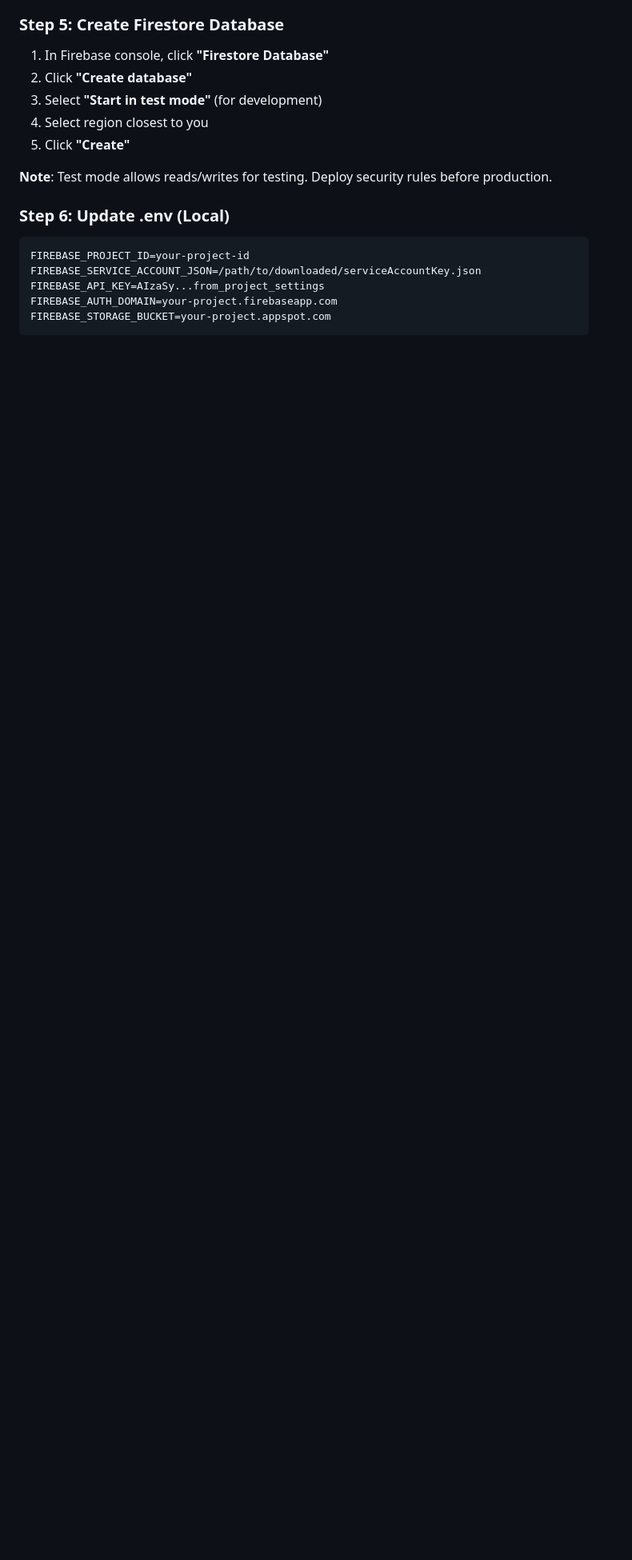
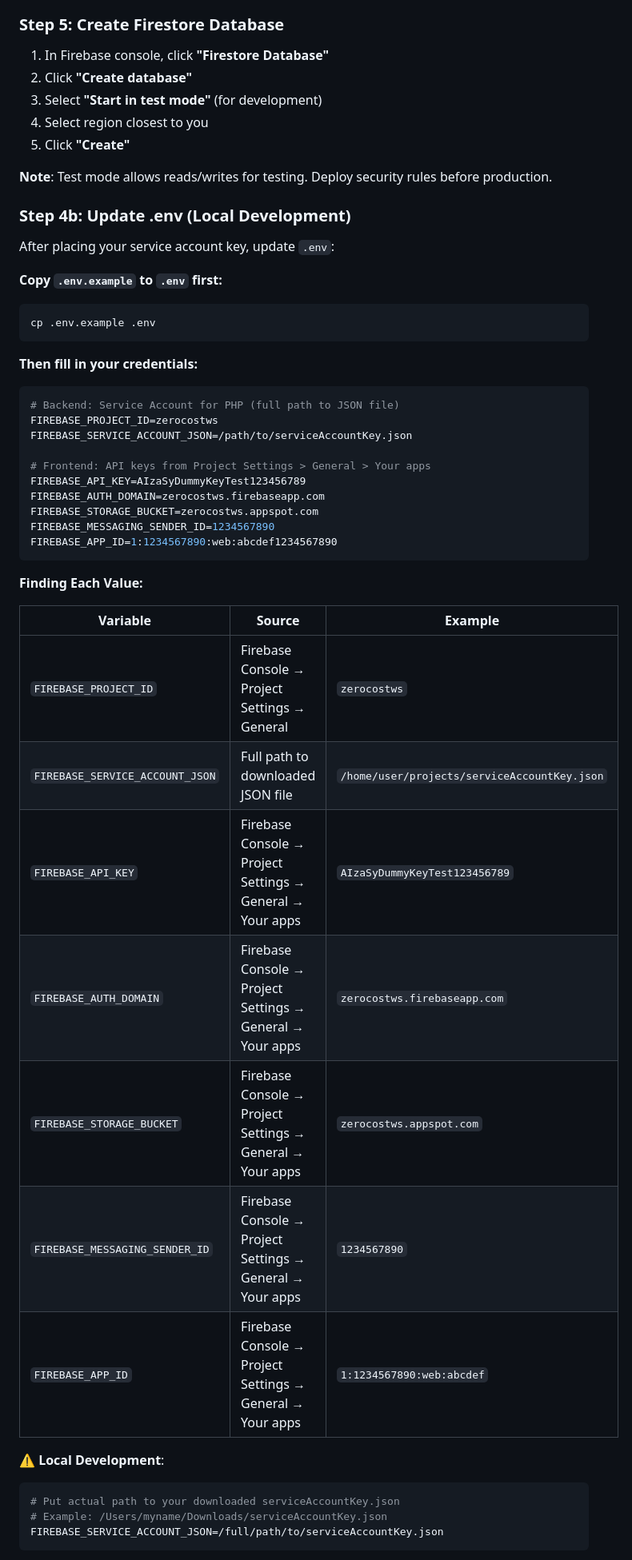
Before and after one commit to phaxes/KI_Plan_Prototype_ZeroWebSite, a Markdown page: docs/CREDENTIALS_SETUP.md, the part around one of its changes. Shown at 80% size. GitHub-like rendering; blank space fills up the shorter version.

````diff
--- a/docs/CREDENTIALS_SETUP.md
+++ b/docs/CREDENTIALS_SETUP.md
@@ -74,12 +128,46 @@ For frontend Firebase JavaScript SDK:
 
 **Note**: Test mode allows reads/writes for testing. Deploy security rules before production.
 
-### Step 6: Update .env (Local)
+### Step 4b: Update .env (Local Development)
+
+After placing your service account key, update `.env`:
+
+**Copy `.env.example` to `.env` first:**
+```bash
+cp .env.example .env
+```
+
+**Then fill in your credentials:**
 
 ```bash
-FIREBASE_PROJECT_ID=your-project-id
-FIREBASE_SERVICE_ACCOUNT_JSON=/path/to/downloaded/serviceAccountKey.json
-FIREBASE_API_KEY=AIzaSy...from_project_settings
-FIREBASE_AUTH_DOMAIN=your-project.firebaseapp.com
-FIREBASE_STORAGE_BUCKET=your-project.appspot.com
+# Backend: Service Account for PHP (full path to JSON file)
+FIREBASE_PROJECT_ID=zerocostws
+FIREBASE_SERVICE_ACCOUNT_JSON=/path/to/serviceAccountKey.json
+
+# Frontend: API keys from Project Settings > General > Your apps
+FIREBASE_API_KEY=AIzaSyDummyKeyTest123456789
+FIREBASE_AUTH_DOMAIN=zerocostws.firebaseapp.com
+FIREBASE_STORAGE_BUCKET=zerocostws.appspot.com
+FIREBASE_MESSAGING_SENDER_ID=1234567890
+FIREBASE_APP_ID=1:1234567890:web:abcdef1234567890
 ```
+
+**Finding Each Value:**
+
+| Variable | Source | Example |
+|----------|--------|---------|
+| `FIREBASE_PROJECT_ID` | Firebase Console → Project Settings → General | `zerocostws` |
+| `FIREBASE_SERVICE_ACCOUNT_JSON` | Full path to downloaded JSON file | `/home/user/projects/serviceAccountKey.json` |
+| `FIREBASE_API_KEY` | Firebase Console → Project Settings → General → Your apps | `AIzaSyDummyKeyTest123456789` |
+| `FIREBASE_AUTH_DOMAIN` | Firebase Console → Project Settings → General → Your apps | `zerocostws.firebaseapp.com` |
+| `FIREBASE_STORAGE_BUCKET` | Firebase Console → Project Settings → General → Your apps | `zerocostws.appspot.com` |
+| `FIREBASE_MESSAGING_SENDER_ID` | Firebase Console → Project Settings → General → Your apps | `1234567890` |
+| `FIREBASE_APP_ID` | Firebase Console → Project Settings → General → Your apps | `1:1234567890:web:abcdef` |
+
+**⚠️ Local Development**:
+```bash
+# Put actual path to your downloaded serviceAccountKey.json
+# Example: /Users/myname/Downloads/serviceAccountKey.json
+FIREBASE_SERVICE_ACCOUNT_JSON=/full/path/to/serviceAccountKey.json
+```
+
````
Also changed, not shown: other parts of docs/CREDENTIALS_SETUP.md (+71 -11 lines).
